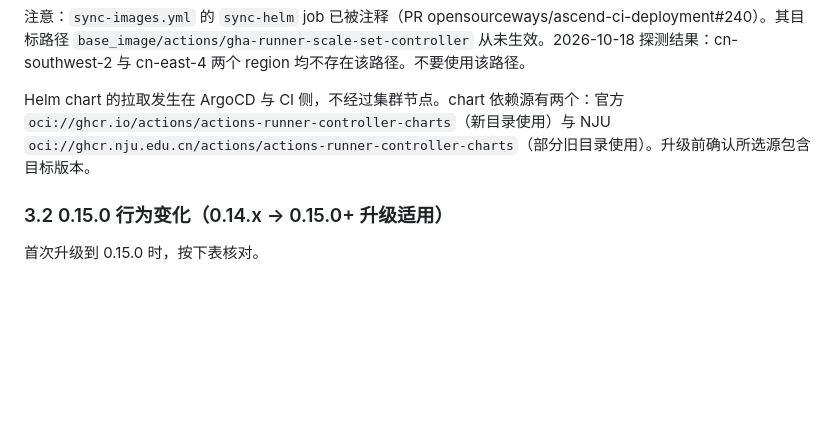
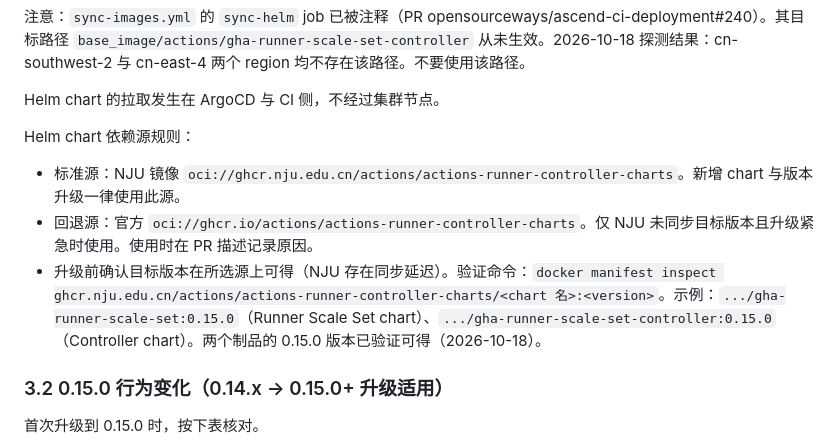
Before and after one commit to ascend-gha-runners/test, a Markdown page: docs/arc-controller-upgrade-sop.md, the part around the change. Drawn GitHub-style; blank space fills up the shorter version.

Commit message:
docs(sop): NJU 设为 Helm chart 依赖源标准源
- 标准源 = NJU 镜像；官方源降为回退源（NJU 未同步且升级紧急时），使用需在 PR 记录原因
- 附制品可得性验证命令与示例（两个 chart 的 0.15.0 已验证）
- 依据：gy006 金丝雀 PR opensourceways/ascend-ci-deployment#2030 已将 20 个 Chart.yaml 切至 NJU

```diff
--- a/docs/arc-controller-upgrade-sop.md
+++ b/docs/arc-controller-upgrade-sop.md
@@ -87,7 +87,12 @@
 
 注意：`sync-images.yml` 的 `sync-helm` job 已被注释（PR opensourceways/ascend-ci-deployment#240）。其目标路径 `base_image/actions/gha-runner-scale-set-controller` 从未生效。2026-10-18 探测结果：cn-southwest-2 与 cn-east-4 两个 region 均不存在该路径。不要使用该路径。
 
-Helm chart 的拉取发生在 ArgoCD 与 CI 侧，不经过集群节点。chart 依赖源有两个：官方 `oci://ghcr.io/actions/actions-runner-controller-charts`（新目录使用）与 NJU `oci://ghcr.nju.edu.cn/actions/actions-runner-controller-charts`（部分旧目录使用）。升级前确认所选源包含目标版本。
+Helm chart 的拉取发生在 ArgoCD 与 CI 侧，不经过集群节点。
+
+Helm chart 依赖源规则：
+- 标准源：NJU 镜像 `oci://ghcr.nju.edu.cn/actions/actions-runner-controller-charts`。新增 chart 与版本升级一律使用此源。
+- 回退源：官方 `oci://ghcr.io/actions/actions-runner-controller-charts`。仅 NJU 未同步目标版本且升级紧急时使用。使用时在 PR 描述记录原因。
+- 升级前确认目标版本在所选源上可得（NJU 存在同步延迟）。验证命令：`docker manifest inspect ghcr.nju.edu.cn/actions/actions-runner-controller-charts/<chart 名>:<version>`。示例：`.../gha-runner-scale-set:0.15.0`（Runner Scale Set chart）、`.../gha-runner-scale-set-controller:0.15.0`（Controller chart）。两个制品的 0.15.0 版本已验证可得（2026-10-18）。
 
 ### 3.2 0.15.0 行为变化（0.14.x → 0.15.0+ 升级适用）
 
```
